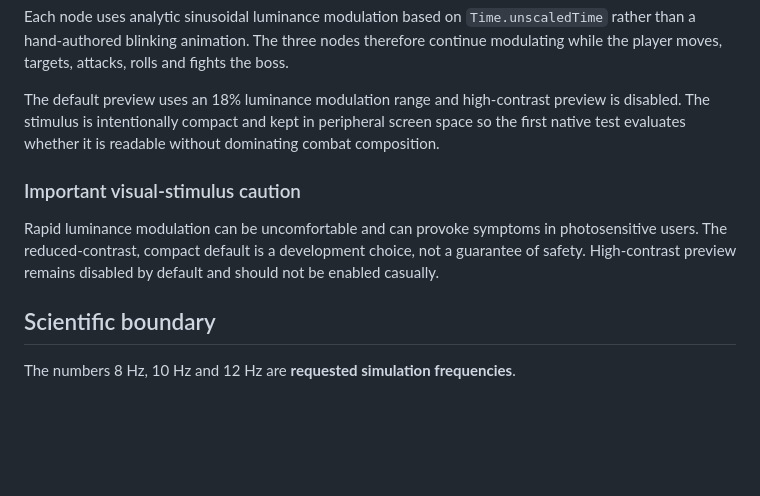
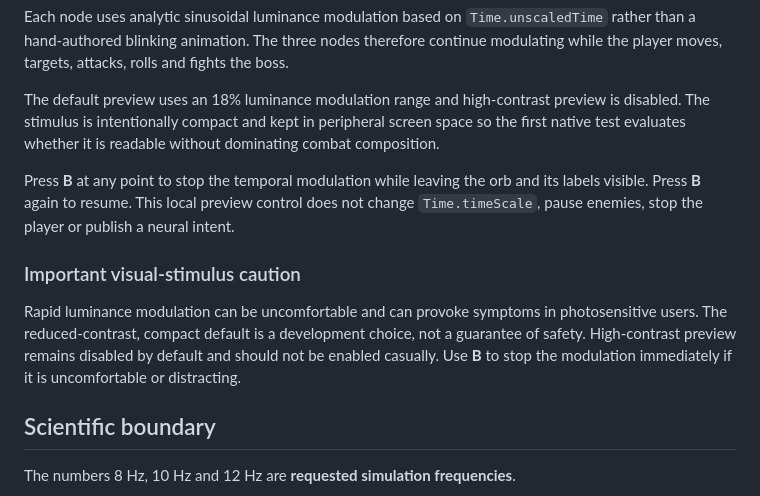
Before and after one commit to sidhulyalkar/mindforge, a Markdown page: docs/COMBAT_BCI_PREVIEW_V31.md, the part around one of its changes. GitHub-like rendering; blank space fills up the shorter version.

```diff
--- a/docs/COMBAT_BCI_PREVIEW_V31.md
+++ b/docs/COMBAT_BCI_PREVIEW_V31.md
@@ -88,9 +89,11 @@ Each node uses analytic sinusoidal luminance modulation based on `Time.unscaledT
 
 The default preview uses an 18% luminance modulation range and high-contrast preview is disabled. The stimulus is intentionally compact and kept in peripheral screen space so the first native test evaluates whether it is readable without dominating combat composition.
 
+Press **B** at any point to stop the temporal modulation while leaving the orb and its labels visible. Press **B** again to resume. This local preview control does not change `Time.timeScale`, pause enemies, stop the player or publish a neural intent.
+
 ### Important visual-stimulus caution
 
-Rapid luminance modulation can be uncomfortable and can provoke symptoms in photosensitive users. The reduced-contrast, compact default is a development choice, not a guarantee of safety. High-contrast preview remains disabled by default and should not be enabled casually.
+Rapid luminance modulation can be uncomfortable and can provoke symptoms in photosensitive users. The reduced-contrast, compact default is a development choice, not a guarantee of safety. High-contrast preview remains disabled by default and should not be enabled casually. Use **B** to stop the modulation immediately if it is uncomfortable or distracting.
 
 ## Scientific boundary
 
```
Also changed, not shown: other parts of docs/COMBAT_BCI_PREVIEW_V31.md (+16 -13 lines).
